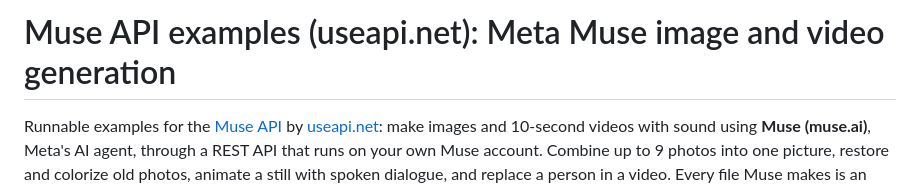
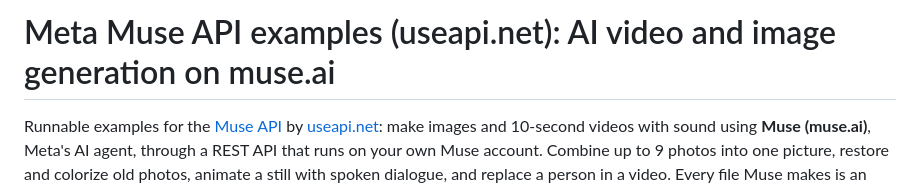
Before and after one commit to useapi/muse-api, a Markdown page: README.md, the part around the change. Drawn GitHub-style.

Commit message:
README: heading leads with Meta Muse, video first

```diff
--- a/README.md
+++ b/README.md
@@ -1,4 +1,4 @@
-# Muse API examples (useapi.net): Meta Muse image and video generation
+# Meta Muse API examples (useapi.net): AI video and image generation on muse.ai
 
 Runnable examples for the [Muse API](https://useapi.net/docs/api-muse-v1?utm_source=github.com&utm_medium=referral&utm_campaign=muse-api) by [useapi.net](https://useapi.net/?utm_source=github.com&utm_medium=referral&utm_campaign=muse-api): make images and 10-second videos with sound using **Muse (muse.ai)**, Meta's AI agent, through a REST API that runs on your own Muse account. Combine up to 9 photos into one picture, restore and colorize old photos, animate a still with spoken dialogue, and replace a person in a video. Every file Muse makes is an asset id the next job takes as an input, so edits chain with no downloads or re-uploads. The free Muse plan works.
 
```
